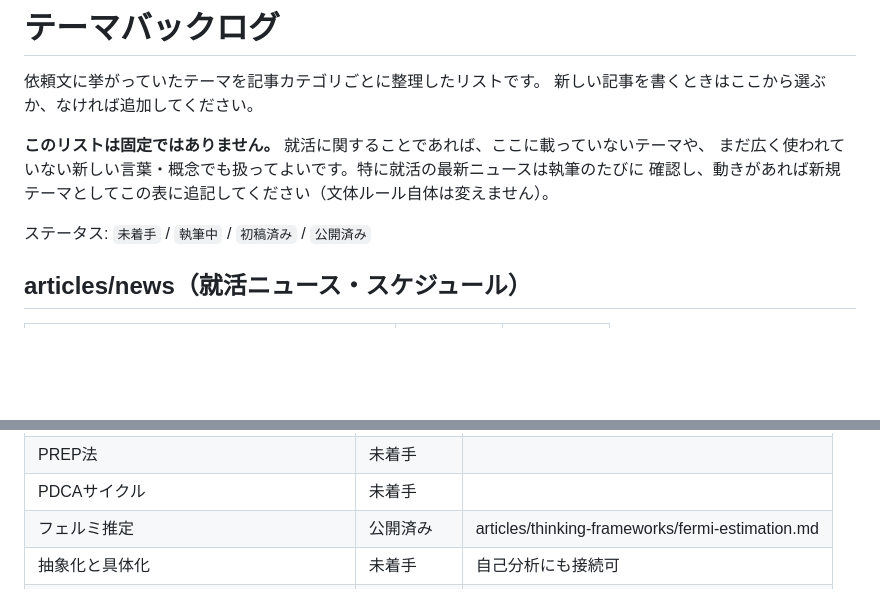
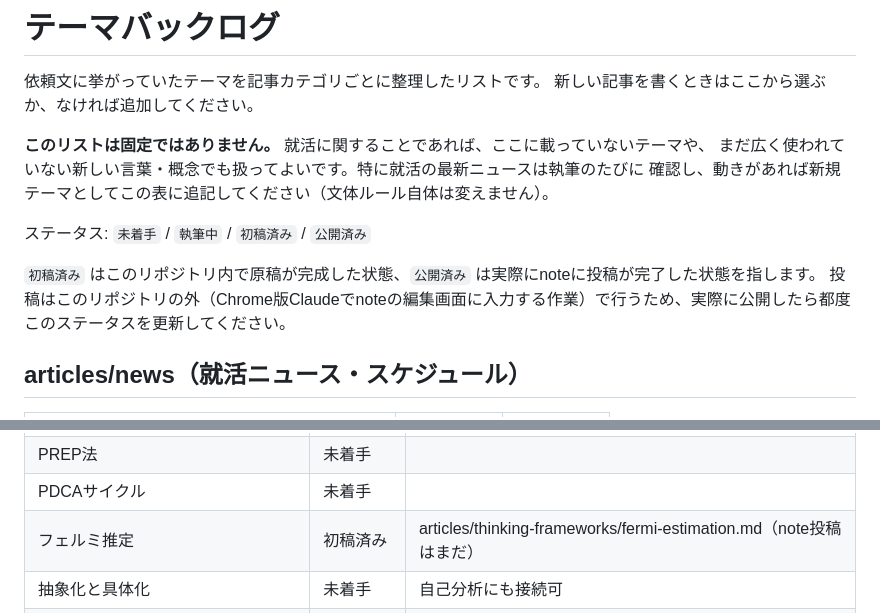
Before and after one commit to v3im23k6s-eng/note, a Markdown page: docs/topic-backlog.md, 2 parts joined by grey strips. Rendered like a GitHub page; blank space fills up the shorter version.

```diff
--- a/docs/topic-backlog.md
+++ b/docs/topic-backlog.md
@@ -8,6 +8,9 @@
 確認し、動きがあれば新規テーマとしてこの表に追記してください（文体ルール自体は変えません）。
 
 ステータス: `未着手` / `執筆中` / `初稿済み` / `公開済み`
+
+`初稿済み` はこのリポジトリ内で原稿が完成した状態、`公開済み` は実際にnoteに投稿が完了した状態を指します。
+投稿はこのリポジトリの外（Chrome版Claudeでnoteの編集画面に入力する作業）で行うため、実際に公開したら都度このステータスを更新してください。
 
 ## articles/news（就活ニュース・スケジュール）
 
@@ -31,7 +34,7 @@
 | 意思決定ツリー | 未着手 | |
 | PREP法 | 未着手 | |
 | PDCAサイクル | 未着手 | |
-| フェルミ推定 | 公開済み | articles/thinking-frameworks/fermi-estimation.md |
+| フェルミ推定 | 初稿済み | articles/thinking-frameworks/fermi-estimation.md（note投稿はまだ） |
 | 抽象化と具体化 | 未着手 | 自己分析にも接続可 |
 | ボトルネック／ドライバー／トレードオフ | 未着手 | ケース面接にも接続可 |
 | 売上向上（分解の考え方） | 未着手 | |
```
Also changed, not shown: CLAUDE.md (+17 -0 lines).
